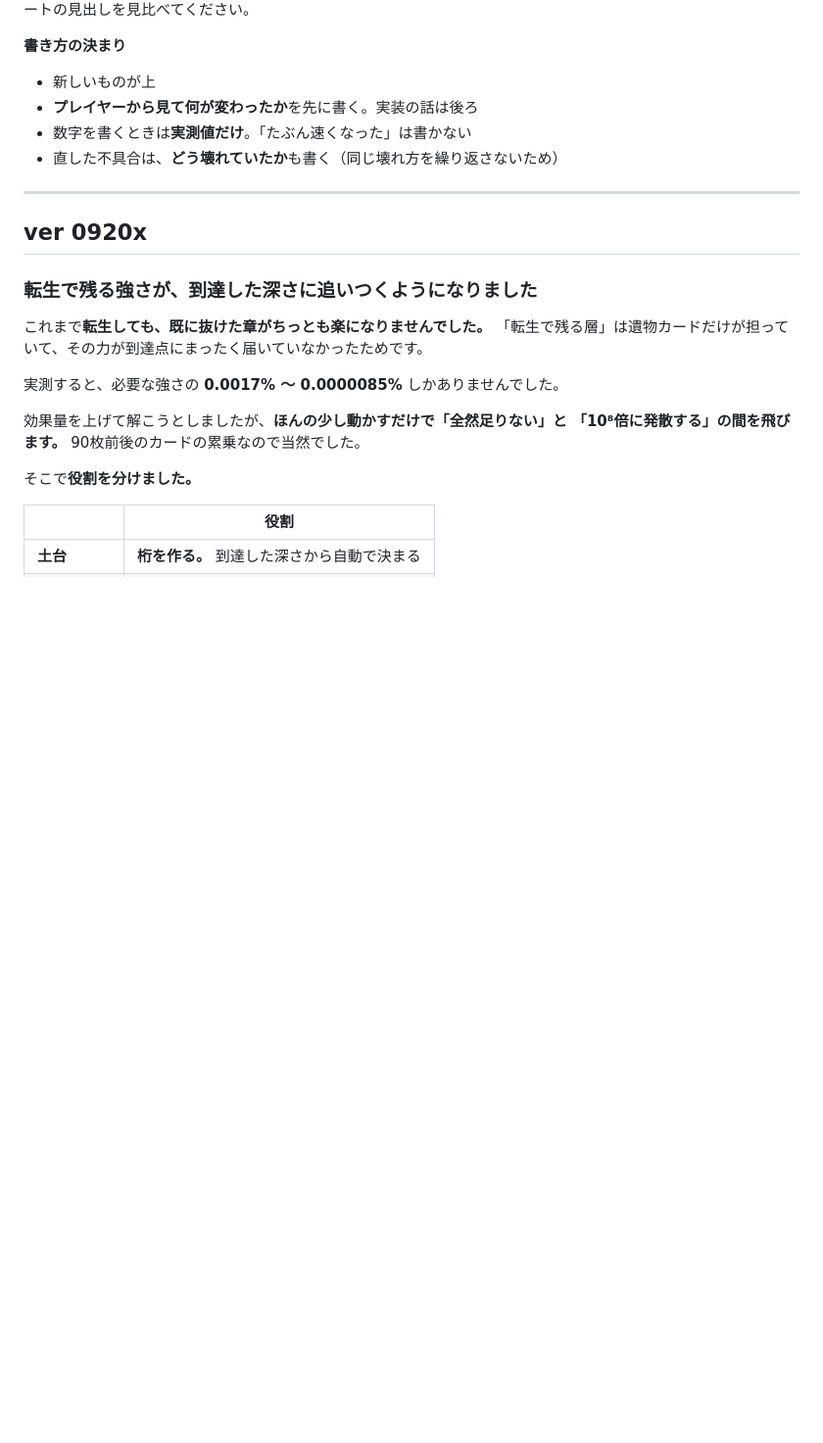
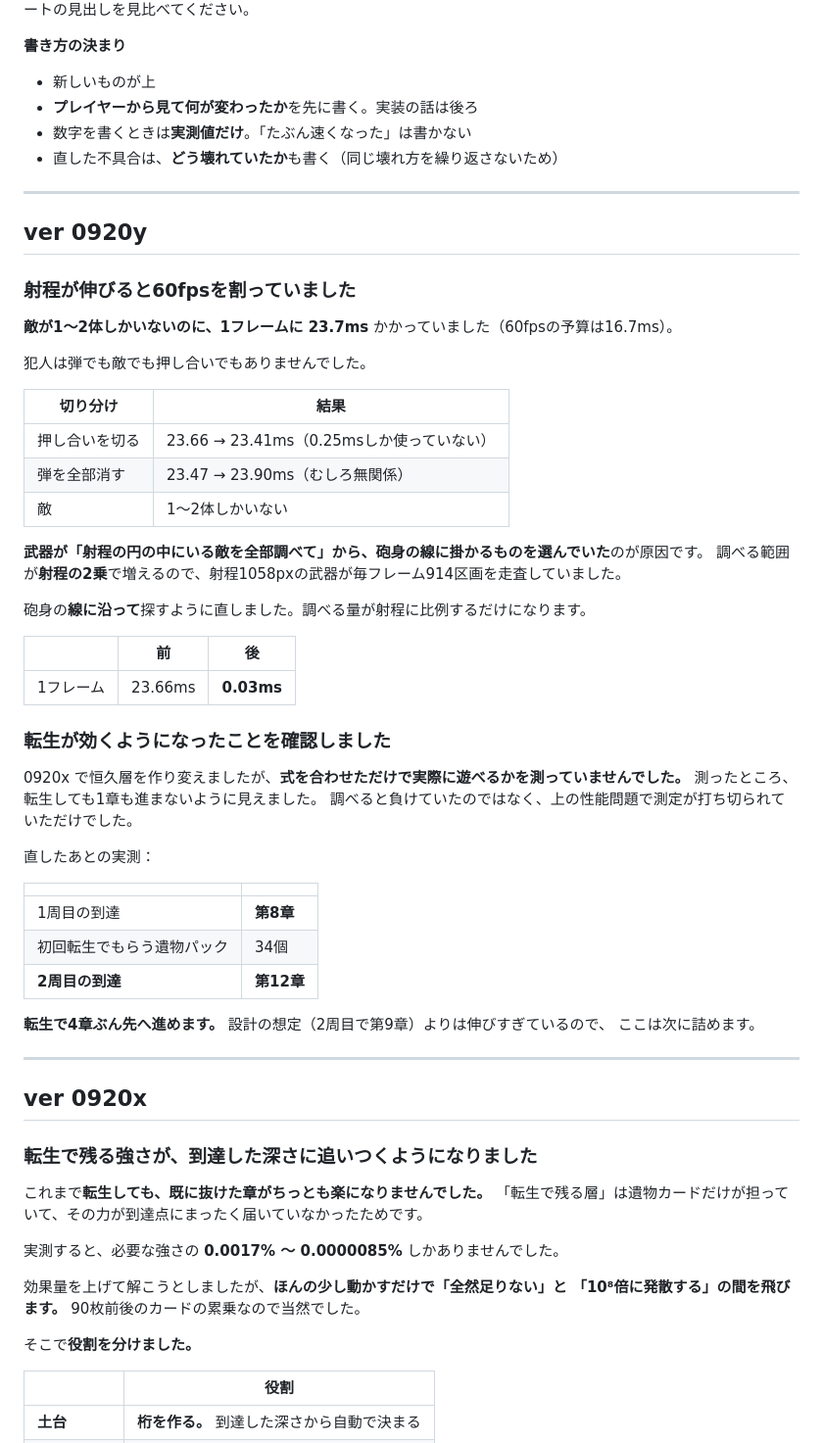
Before and after one commit to sakuraraichi-lang/TOWERINKURI, a Markdown page: docs/PATCHNOTES.md, the part around the change. Shown at 98% size. GitHub-like rendering; blank space fills up the shorter version.

Commit message:
パッチノートに ver 0920y を追加。転生後の伸びを実測した
  周1の到達 第8章 / 初回転生で遺物パック34個 / 周2の到達 第12章

設計の想定（周2で第9章）より伸びすぎている。次に詰める。

Co-Authored-By: Claude Opus 5 <noreply@anthropic.com>

```diff
--- a/docs/PATCHNOTES.md
+++ b/docs/PATCHNOTES.md
@@ -11,6 +11,48 @@
 - **プレイヤーから見て何が変わったか**を先に書く。実装の話は後ろ
 - 数字を書くときは**実測値だけ**。「たぶん速くなった」は書かない
 - 直した不具合は、**どう壊れていたか**も書く（同じ壊れ方を繰り返さないため）
+
+---
+
+## ver 0920y
+
+### 射程が伸びると60fpsを割っていました
+
+**敵が1〜2体しかいないのに、1フレームに 23.7ms** かかっていました（60fpsの予算は16.7ms）。
+
+犯人は弾でも敵でも押し合いでもありませんでした。
+
+| 切り分け | 結果 |
+|---|---|
+| 押し合いを切る | 23.66 → 23.41ms（0.25msしか使っていない） |
+| 弾を全部消す | 23.47 → 23.90ms（むしろ無関係） |
+| 敵 | 1〜2体しかいない |
+
+**武器が「射程の円の中にいる敵を全部調べて」から、砲身の線に掛かるものを選んでいた**のが原因です。
+調べる範囲が**射程の2乗**で増えるので、射程1058pxの武器が毎フレーム914区画を走査していました。
+
+砲身の**線に沿って**探すように直しました。調べる量が射程に比例するだけになります。
+
+| | 前 | 後 |
+|---|---|---|
+| 1フレーム | 23.66ms | **0.03ms** |
+
+### 転生が効くようになったことを確認しました
+
+0920x で恒久層を作り変えましたが、**式を合わせただけで実際に遊べるかを測っていませんでした。**
+測ったところ、転生しても1章も進まないように見えました。
+調べると負けていたのではなく、上の性能問題で測定が打ち切られていただけでした。
+
+直したあとの実測：
+
+| | |
+|---|---|
+| 1周目の到達 | **第8章** |
+| 初回転生でもらう遺物パック | 34個 |
+| **2周目の到達** | **第12章** |
+
+**転生で4章ぶん先へ進めます。** 設計の想定（2周目で第9章）よりは伸びすぎているので、
+ここは次に詰めます。
 
 ---
 
```
